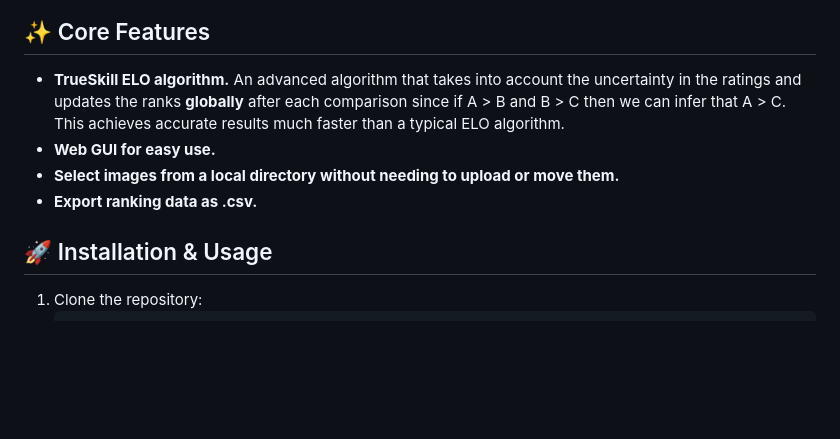
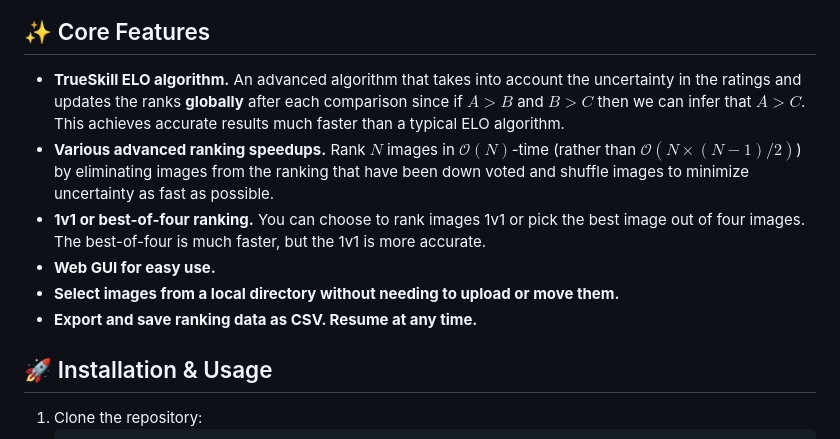
Before and after one commit to QuentinWach/image-ranker, a Markdown page: README.md, the part around the change. Rendered like a GitHub page; blank space fills up the shorter version.

Commit message:
Updated Features.

```diff
--- a/README.md
+++ b/README.md
@@ -16,10 +16,12 @@
 ![alt text](static/header_v0_1.png)
 
 ## ✨ Core Features
-- **TrueSkill ELO algorithm.** An advanced algorithm that takes into account the uncertainty in the ratings and updates the ranks **globally** after each comparison since if A > B and B > C then we can infer that A > C. This achieves accurate results much faster than a typical ELO algorithm.
+- **TrueSkill ELO algorithm.** An advanced algorithm that takes into account the uncertainty in the ratings and updates the ranks **globally** after each comparison since if $A > B$ and $B > C$ then we can infer that $A > C$. This achieves accurate results much faster than a typical ELO algorithm.
+- **Various advanced ranking speedups.** Rank $N$ images in $\mathcal{O}(N)$-time (rather than $\mathcal{O}(N \times (N-1)/2)$) by eliminating images from the ranking that have been down voted and shuffle images to minimize uncertainty as fast as possible.
+- **1v1 or best-of-four ranking.** You can choose to rank images 1v1 or pick the best image out of four images. The best-of-four is much faster, but the 1v1 is more accurate.
 - **Web GUI for easy use.**
 - **Select images from a local directory without needing to upload or move them.**
-- **Export ranking data as .csv.**
+- **Export and save ranking data as CSV. Resume at any time.**
 
 ## 🚀 Installation & Usage
 1. Clone the repository:
```
